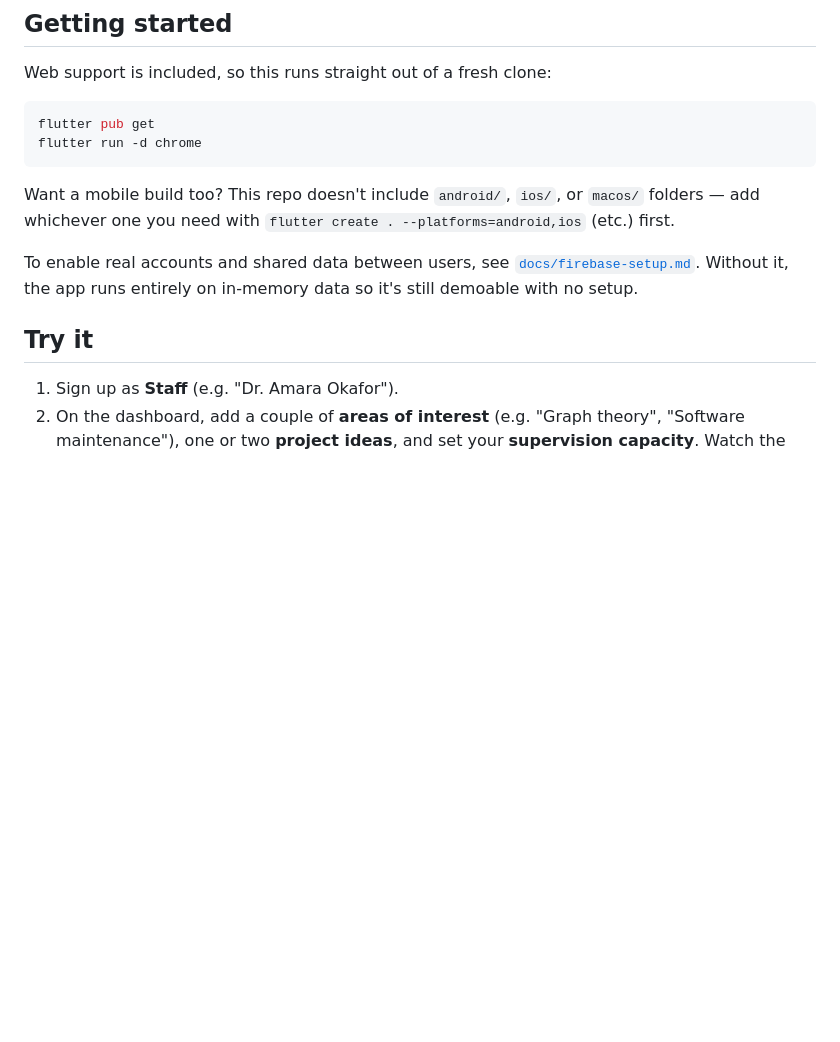
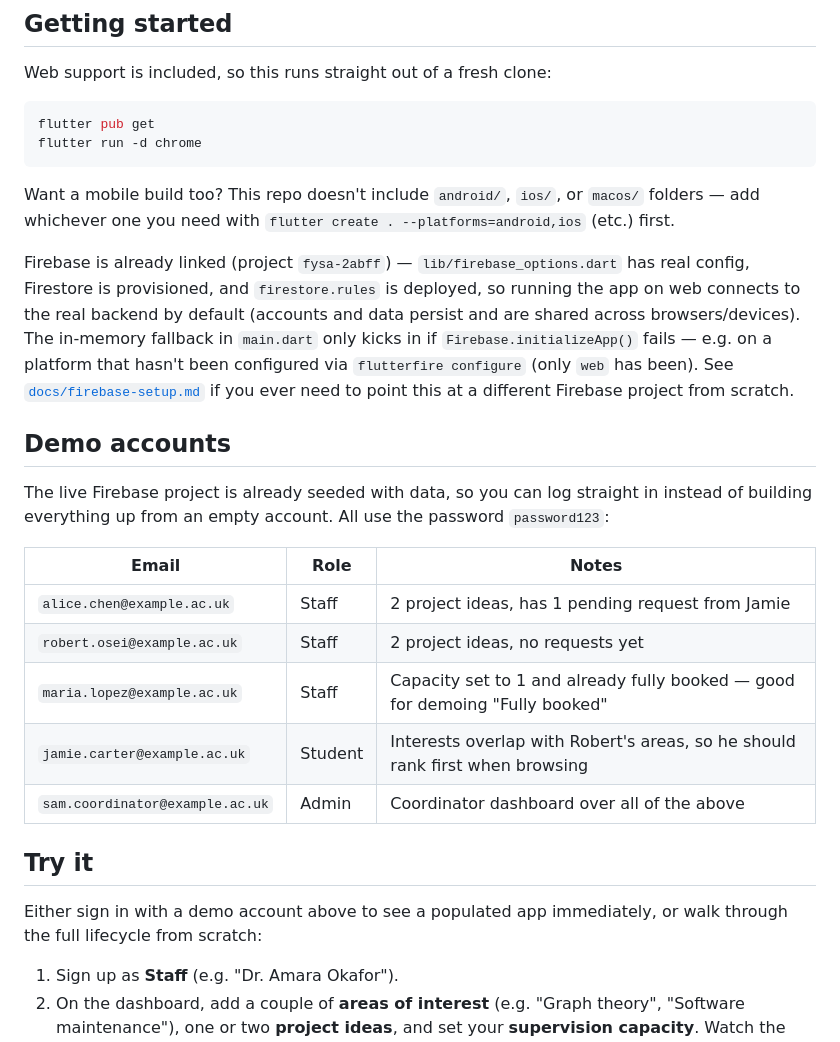
Before and after one commit to fardean08/supervisor-finder, a Markdown page: README.md, the part around the change. Rendered like a GitHub page; blank space fills up the shorter version.

Commit message:
update README: Firebase is now linked and seeded, add demo accounts table

```diff
--- a/README.md
+++ b/README.md
@@ -64,11 +64,33 @@ Want a mobile build too? This repo doesn't include `android/`, `ios/`, or
 `macos/` folders — add whichever one you need with
 `flutter create . --platforms=android,ios` (etc.) first.
 
-To enable real accounts and shared data between users, see
-[`docs/firebase-setup.md`](docs/firebase-setup.md). Without it, the app runs
-entirely on in-memory data so it's still demoable with no setup.
+Firebase is already linked (project `fysa-2abff`) — `lib/firebase_options.dart`
+has real config, Firestore is provisioned, and `firestore.rules` is deployed,
+so running the app on web connects to the real backend by default (accounts
+and data persist and are shared across browsers/devices). The in-memory
+fallback in `main.dart` only kicks in if `Firebase.initializeApp()` fails —
+e.g. on a platform that hasn't been configured via `flutterfire configure`
+(only `web` has been). See [`docs/firebase-setup.md`](docs/firebase-setup.md)
+if you ever need to point this at a different Firebase project from scratch.
+
+## Demo accounts
+
+The live Firebase project is already seeded with data, so you can log
+straight in instead of building everything up from an empty account. All use
+the password `password123`:
+
+| Email | Role | Notes |
+|---|---|---|
+| `alice.chen@example.ac.uk` | Staff | 2 project ideas, has 1 pending request from Jamie |
+| `robert.osei@example.ac.uk` | Staff | 2 project ideas, no requests yet |
+| `maria.lopez@example.ac.uk` | Staff | Capacity set to 1 and already fully booked — good for demoing "Fully booked" |
+| `jamie.carter@example.ac.uk` | Student | Interests overlap with Robert's areas, so he should rank first when browsing |
+| `sam.coordinator@example.ac.uk` | Admin | Coordinator dashboard over all of the above |
 
 ## Try it
+
+Either sign in with a demo account above to see a populated app immediately,
+or walk through the full lifecycle from scratch:
 
 1. Sign up as **Staff** (e.g. "Dr. Amara Okafor").
 2. On the dashboard, add a couple of **areas of interest** (e.g. "Graph
```
